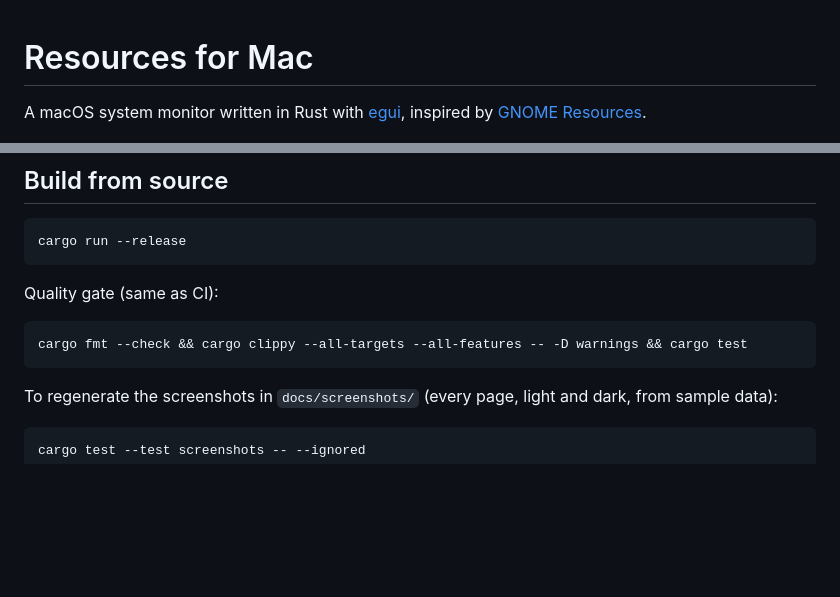
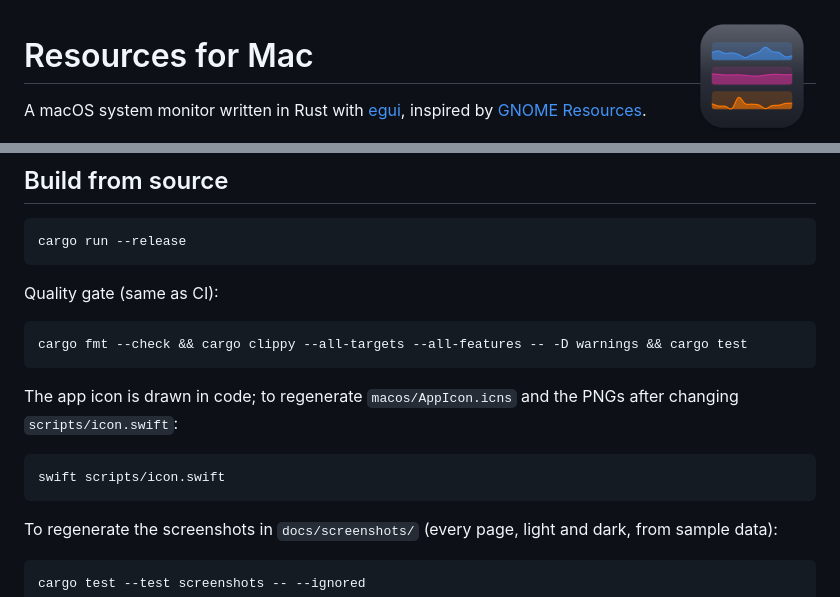
Before and after one commit to VachaganGrigoryan/resources-mac, a Markdown page: README.md, 2 parts joined by grey strips. Rendered like a GitHub page; pictures changed too: docs/icon.png (added); blank space fills up the shorter version.

````diff
--- a/README.md
+++ b/README.md
@@ -1,3 +1,5 @@
+<img src="docs/icon.png" alt="" width="128" align="right">
+
 # Resources for Mac
 
 A macOS system monitor written in Rust with [egui](https://github.com/emilk/egui), inspired by [GNOME Resources](https://apps.gnome.org/Resources/).
@@ -54,6 +56,12 @@ Quality gate (same as CI):
 cargo fmt --check && cargo clippy --all-targets --all-features -- -D warnings && cargo test
 ```
 
+The app icon is drawn in code; to regenerate `macos/AppIcon.icns` and the PNGs after changing `scripts/icon.swift`:
+
+```sh
+swift scripts/icon.swift
+```
+
 To regenerate the screenshots in `docs/screenshots/` (every page, light and dark, from sample data):
 
 ```sh
````
Also changed, not shown: assets/icon-256.png (added), 7 other files.
